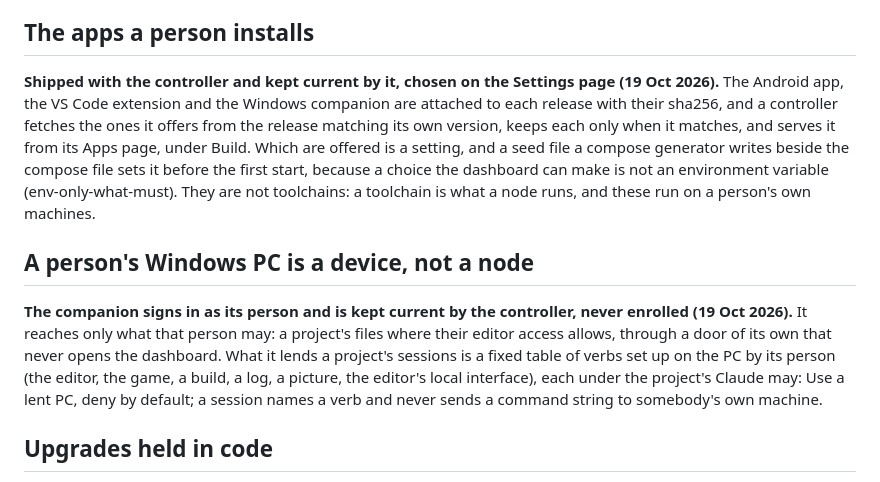
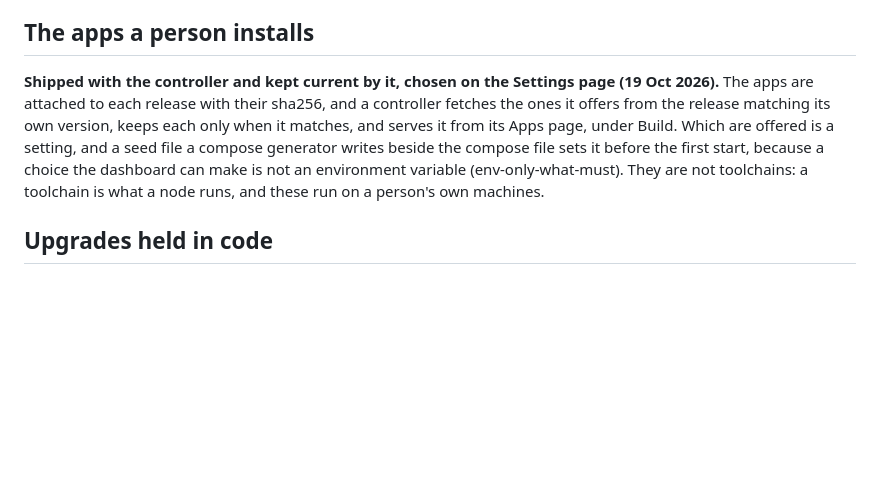
Before and after one commit to aquilaelabs/builderbot, a Markdown page: docs/decisions.md, the part around the change. Rendered like a GitHub page; blank space fills up the shorter version.

```diff
--- a/docs/decisions.md
+++ b/docs/decisions.md
@@ -484,8 +484,7 @@ rather than waiting on it in the foreground.
 ## The apps a person installs
 
 **Shipped with the controller and kept current by it, chosen on the Settings
-page (19 Oct 2026).** The Android app, the VS Code extension and the Windows
-companion are attached to each release with their sha256, and a controller
+page (19 Oct 2026).** The apps are attached to each release with their sha256, and a controller
 fetches the ones it offers from the release matching its own version,
 keeps each only when it matches, and serves it from its Apps page, under Build. Which
 are offered is a setting, and a seed file a compose generator writes beside
@@ -493,17 +492,6 @@ the compose file sets it before the first start, because a choice the
 dashboard can make is not an environment variable (env-only-what-must).
 They are not toolchains: a toolchain is what a node runs, and these run on a
 person's own machines.
-
-## A person's Windows PC is a device, not a node
-
-**The companion signs in as its person and is kept current by the
-controller, never enrolled (19 Oct 2026).** It reaches only what that person
-may: a project's files where their editor access allows, through a door of
-its own that never opens the dashboard. What it lends a project's sessions
-is a fixed table of verbs set up on the PC by its person (the editor, the
-game, a build, a log, a picture, the editor's local interface), each under
-the project's Claude may: Use a lent PC, deny by default; a session names a
-verb and never sends a command string to somebody's own machine.
 
 ## Upgrades held in code
 
```
Also changed, not shown: docs/nodes.md (+7 -25 lines), docs/privacy.md (+2 -2 lines).
